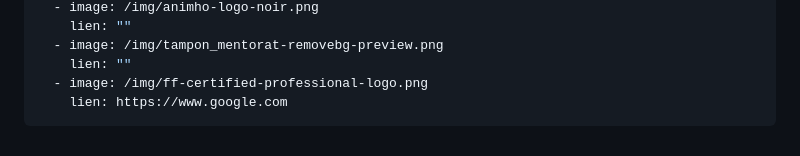
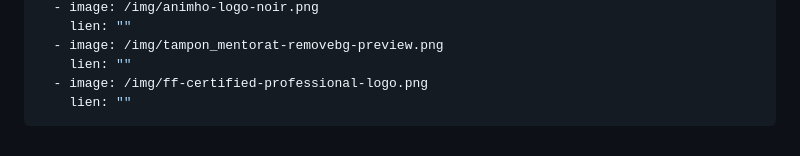
Before and after one commit to jpoupinet/animapaise, a Markdown page: src/pages/index.md, the part around the change. GitHub-like rendering.

Commit message:
Update Pages “index”

```diff
--- a/src/pages/index.md
+++ b/src/pages/index.md
@@ -74,5 +74,5 @@ certifications:
   - image: /img/tampon_mentorat-removebg-preview.png
     lien: ""
   - image: /img/ff-certified-professional-logo.png
-    lien: https://www.google.com
+    lien: ""
 ---
```
